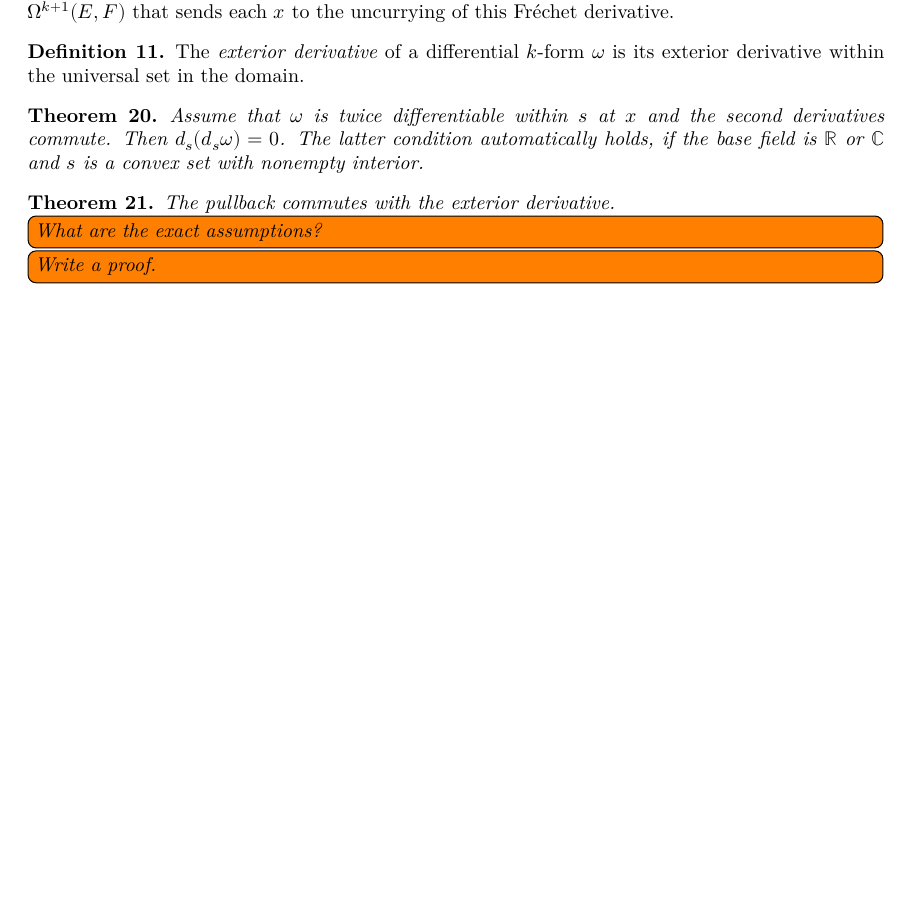
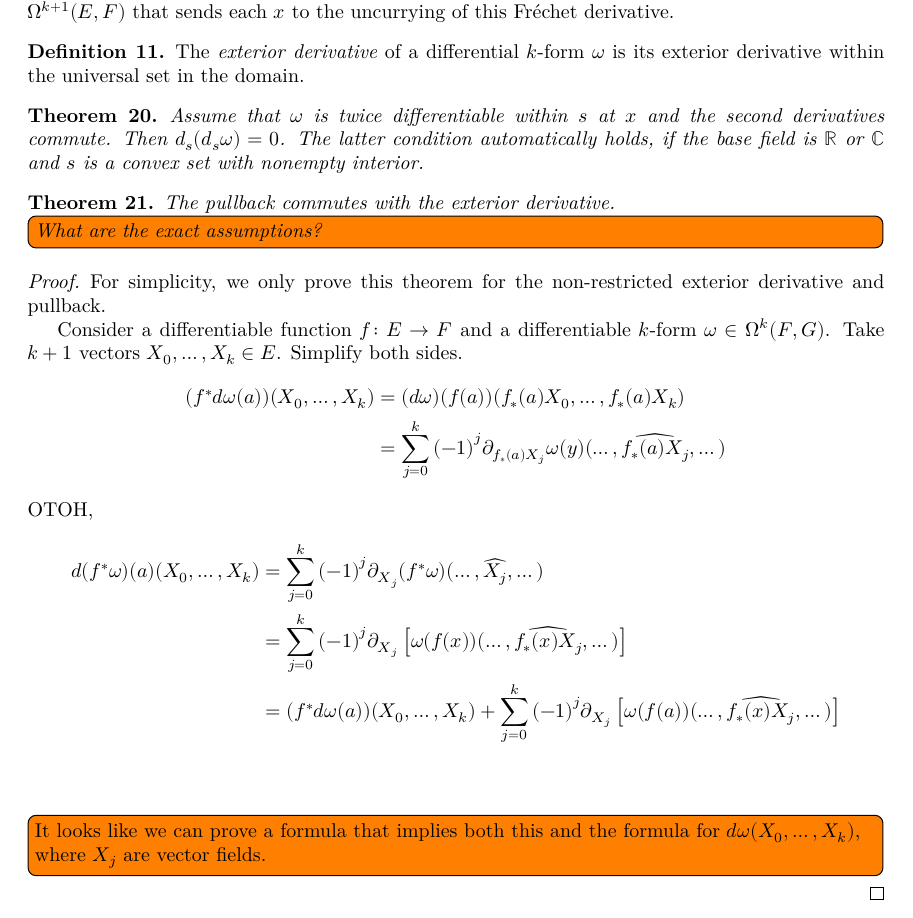
Before and after one commit to urkud/DeRhamCohomology, a LaTeX document (blueprint/src/print.tex, which reads blueprint/src/content.tex): part of page 7 of 9, cut so that both start at the same text, the shorter picture padded with empty space. Compiled offline with XeLaTeX.

Commit message:
Start proving $f^*dω=d(f^*ω)$

```diff
--- a/blueprint/src/content.tex
+++ b/blueprint/src/content.tex
@@ -314,9 +314,30 @@ All pointwise operations (arithmetic, compositions with continuous linear map, c
 \begin{theorem}
   The pullback commutes with the exterior derivative.
   \todo[inline]{What are the exact assumptions?}
-  \todo[inline]{Write a proof.}
 \end{theorem}
 
+\begin{proof}
+  For simplicity, we only prove this theorem
+  for the non-restricted exterior derivative and pullback.
+
+  Consider a differentiable function \(f\colon E \to F\)
+  and a differentiable \(k\)-form \(\omega\in \Omega^{k}(F, G)\).
+  Take \(k+1\) vectors \(X_{0}, \dots, X_{k}\in E\).
+  Simplify both sides.
+  \begin{align*}
+    (f^{*}d\omega(a))(X_{0}, \dots, X_{k})
+    &=(d\omega)(f(a))(f_{*}(a)X_{0}, \dots, f_{*}(a)X_{k})\\
+    &=\sum_{j=0}^{k}{(-1)}^{j}\partial_{f_{*}(a)X_{j}}\omega(y)(\dots, \widehat{f_{*}(a)X_{j}}, \dots)
+  \end{align*}
+  OTOH,
+  \begin{align*}
+    d(f^{*}\omega)(a)(X_{0}, \dots, X_{k})
+    &=\sum_{j=0}^{k}{(-1)}^{j}\partial_{X_{j}}(f^{*}\omega)(\dots, \widehat{X_{j}}, \dots)\\
+    &=\sum_{j=0}^{k}{(-1)}^{j}\partial_{X_{j}}\left[\omega(f(x))(\dots, \widehat{f_{*}(x)X_{j}}, \dots)\right]\\
+    &=(f^{*}d\omega(a))(X_{0}, \dots, X_{k}) + \sum_{j=0}^{k}{(-1)}^{j}\partial_{X_{j}}\left[\omega(f(a))(\dots, \widehat{f_{*}(x)X_{j}}, \dots)\right]\\
+  \end{align*}
+  \todo[inline]{It looks like we can prove a formula that implies both this and the formula for \(d\omega(X_{0}, \dots, X_{k})\), where \(X_{j}\) are vector fields.}
+\end{proof}
 \chapter{Vector bundle of continuous alternating maps}%
 \label{cha:vect-bundle-cont}
 
```
